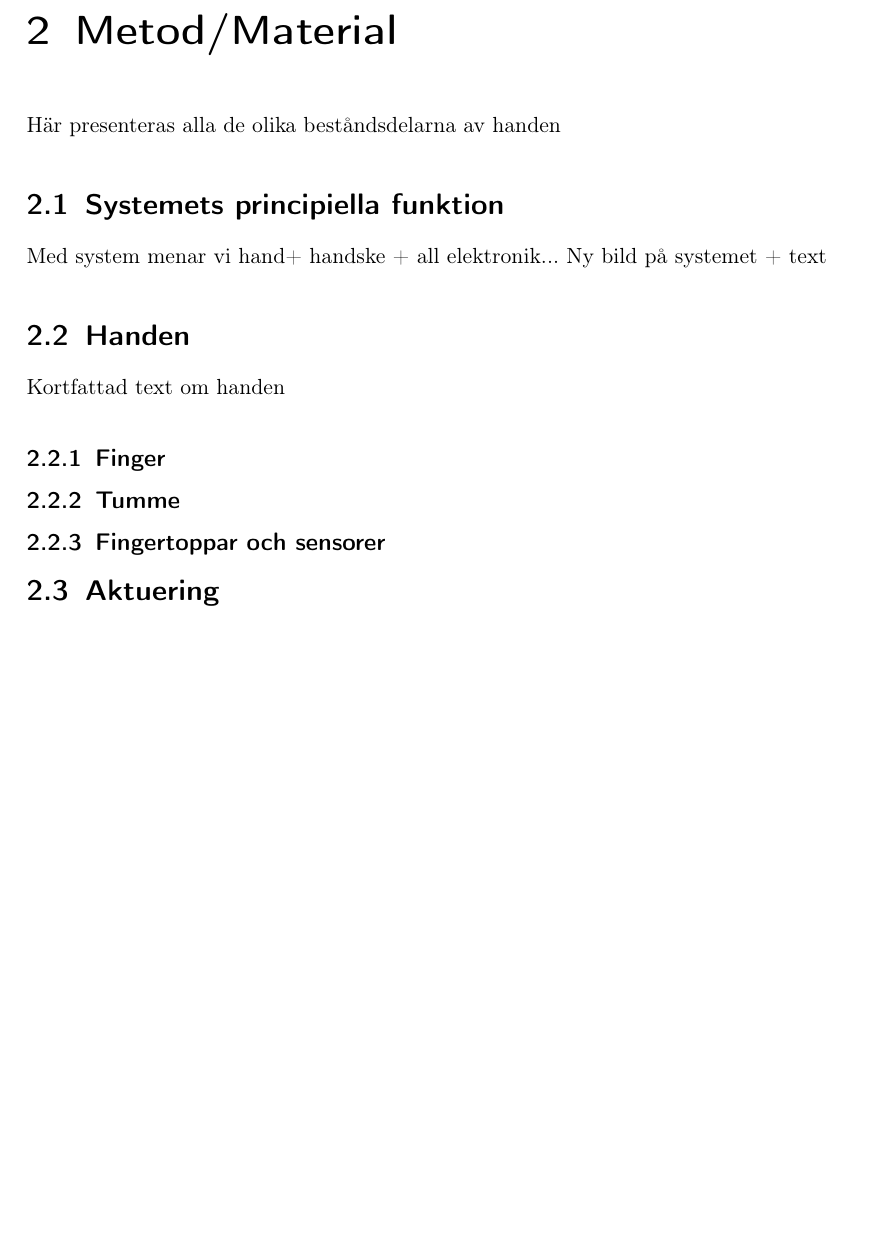
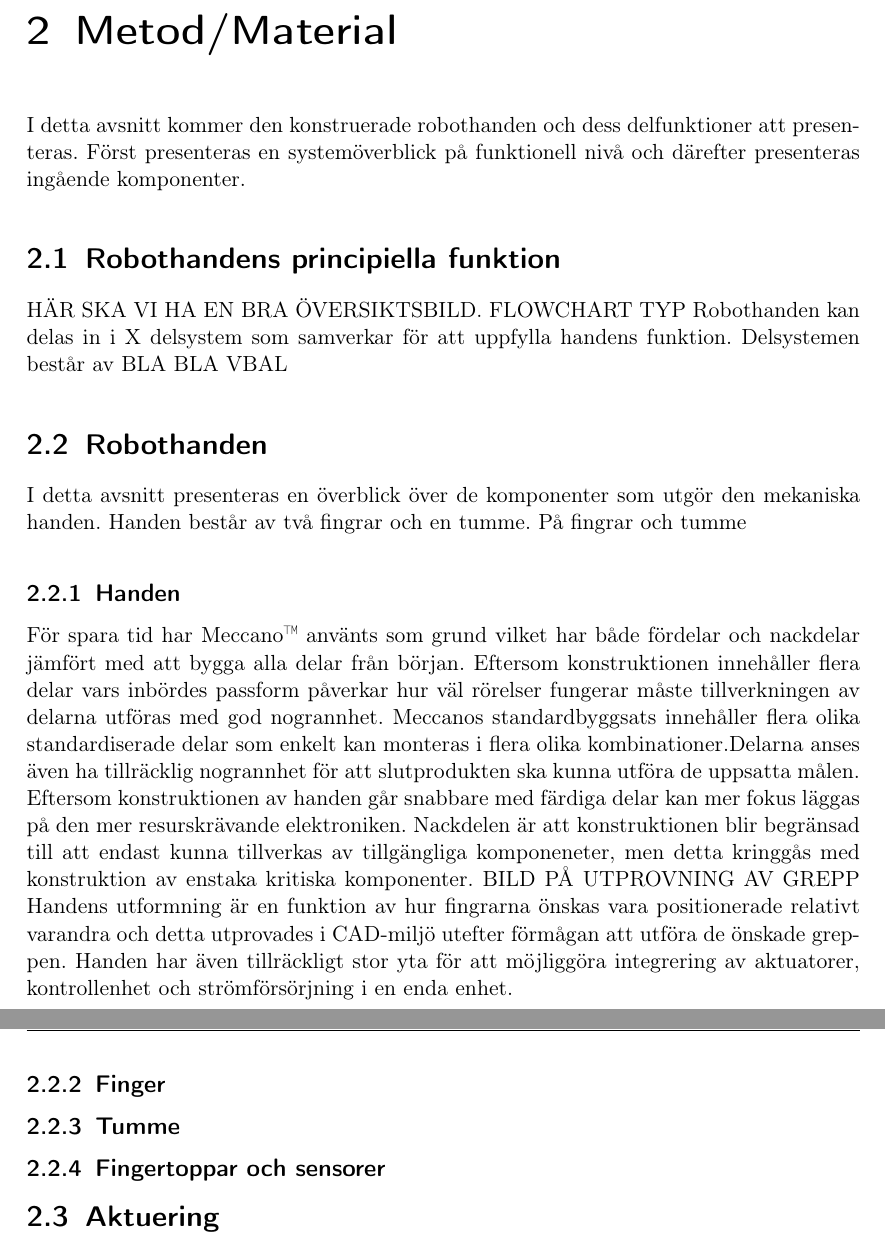
Before and after one commit to Cadynum/kandidat, a LaTeX document (Slutrapport/main.tex, which reads Slutrapport/metod.tex): part of page 4 of 7 before the commit and two parts of pages 4 and 5 of 7 after it, the two joined at a grey line, cut so that both start at the same text, the shorter picture padded with empty space. Compiled offline with pdfLaTeX.

Commit message:
Pillar med metod

```diff
--- a/Slutrapport/main.tex
+++ b/Slutrapport/main.tex
@@ -11,7 +11,7 @@ här bögar vi :)
 \input{intro}
 
 \chapter{Metod/Material}
-Här presenteras alla de olika beståndsdelarna av handen
+I detta avsnitt kommer den konstruerade robothanden och dess delfunktioner att presenteras. Först presenteras en systemöverblick på funktionell nivå och därefter presenteras ingående komponenter.
 \input{metod}
 
 \chapter{Resultat}
--- a/Slutrapport/metod.tex
+++ b/Slutrapport/metod.tex
@@ -1,10 +1,18 @@
-\section{Systemets principiella funktion}
-Med system menar vi hand+ handske + all elektronik...
-Ny bild på systemet + text
+\section{Robothandens principiella funktion}
+HÄR SKA VI HA EN BRA ÖVERSIKTSBILD. FLOWCHART TYP
+Robothanden kan delas in i X delsystem som samverkar för att uppfylla handens funktion. Delsystemen består av  BLA BLA VBAL
 
-\section{Handen}
-Kortfattad text om handen
+\section{Robothanden}
+I detta avsnitt presenteras en överblick över de komponenter som utgör den mekaniska handen. Handen består av två fingrar och en tumme. På fingrar och tumme
+\subsection{Handen}
+För spara tid har Meccano™ använts som grund vilket har både fördelar och nackdelar jämfört med att bygga alla delar från början. Eftersom konstruktionen innehåller flera delar vars inbördes passform påverkar hur väl rörelser fungerar måste tillverkningen av delarna utföras med god nogrannhet. Meccanos standardbyggsats innehåller flera olika standardiserade delar som enkelt kan monteras i flera olika kombinationer.Delarna anses även ha tillräcklig nogrannhet för att slutprodukten ska kunna utföra de uppsatta målen. Eftersom konstruktionen av handen går snabbare med färdiga delar kan mer fokus läggas på den mer resurskrävande elektroniken. Nackdelen är att konstruktionen blir begränsad till att endast kunna tillverkas av tillgängliga komponeneter, men detta kringgås med konstruktion av enstaka kritiska komponenter.
+BILD PÅ UTPROVNING AV GREPP
+Handens utformning är en funktion av hur fingrarna önskas vara positionerade relativt varandra och detta utprovades i CAD-miljö utefter förmågan att utföra de önskade greppen. Handen har även tillräckligt stor yta för att möjliggöra integrering av aktuatorer, kontrollenhet och strömförsörjning i en enda enhet.
+
+
+
 \subsection{Finger}
+
 \subsection{Tumme}
 \subsection{Fingertoppar och sensorer}
 \section{Aktuering}
```
